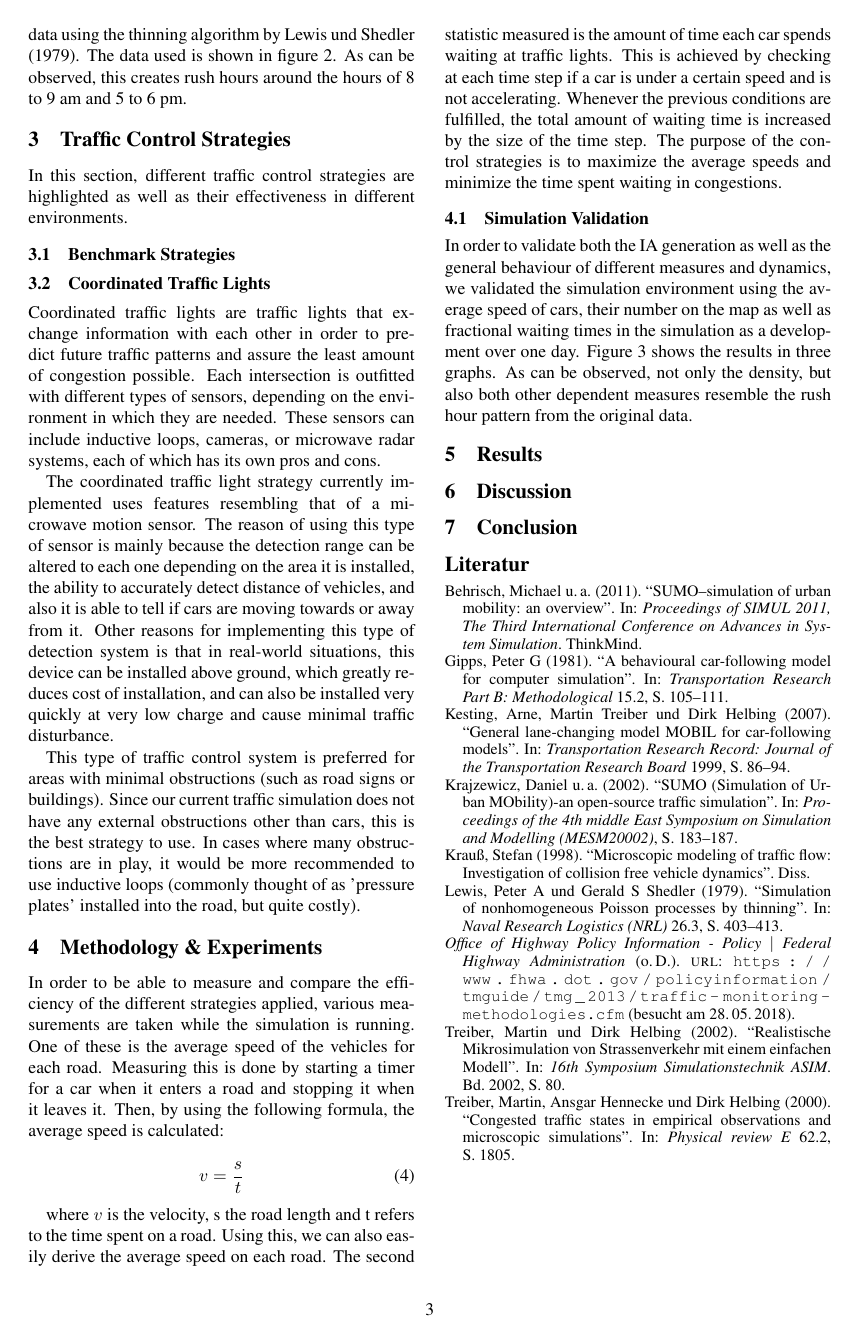
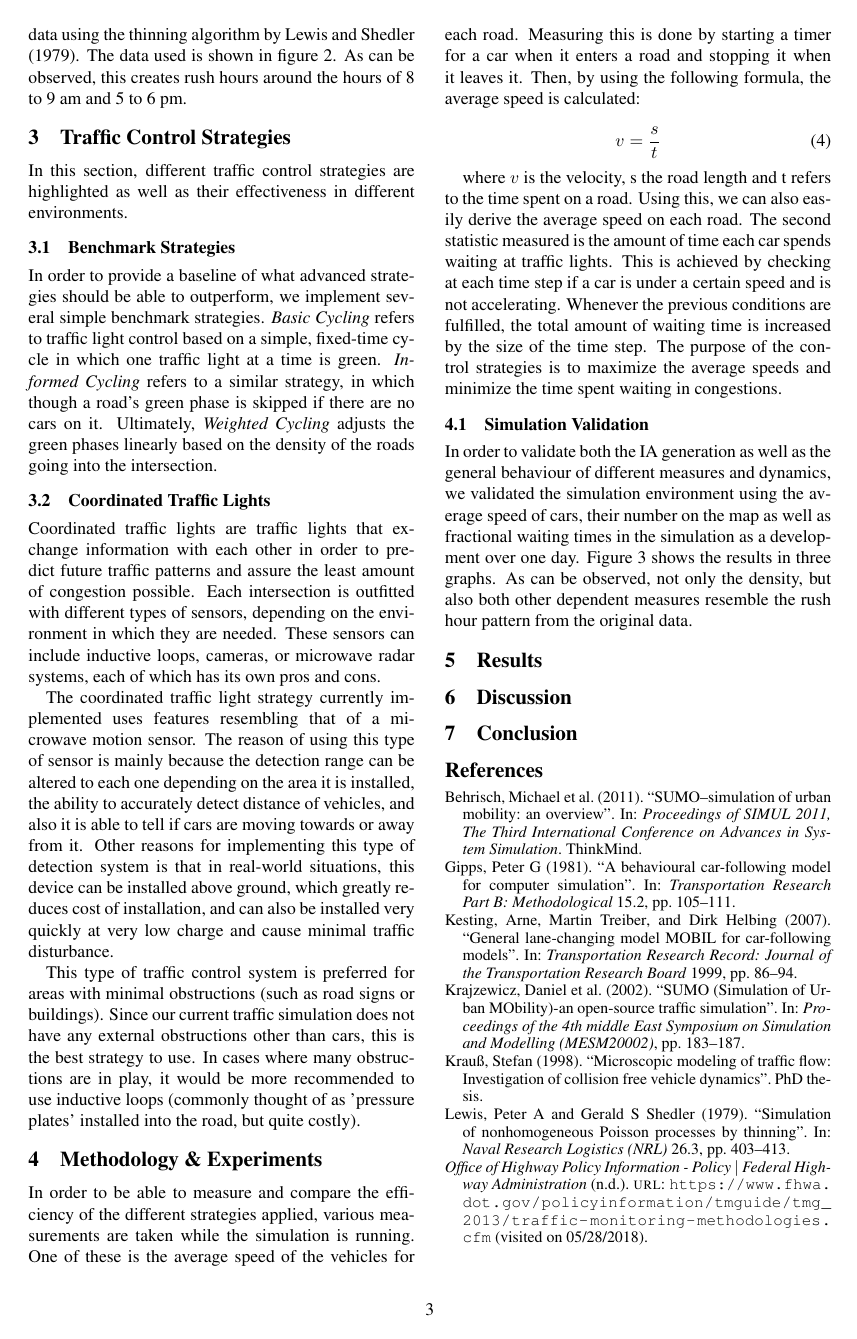
Before and after one commit to weidler/traffic-simulation, a LaTeX document (report/main.tex): page 3 of 4. Compiled offline with pdfLaTeX.

Commit message:
report phase 2

```diff
--- a/report/main.tex
+++ b/report/main.tex
@@ -4,7 +4,7 @@
 \usepackage{times}
 \usepackage{url}
 \usepackage{amsmath}
-\usepackage[natbib=true,backend=bibtex,style=authoryear,language=german]{biblatex}
+\usepackage[natbib=true,backend=bibtex,style=authoryear,language=english]{biblatex}
 \usepackage{lipsum}
 \usepackage{latexsym}
 \usepackage[normalem]{ulem}
@@ -14,7 +14,7 @@
 \pagestyle{plain}
 \usepackage{graphicx}
 \captionsetup[table]{skip=10pt}
-\title{Intelligent Road Control}
+\title{Intelligent Traffic Control}
 
 \addbibresource{references.bib}
 \AtBeginBibliography{\small}
@@ -125,6 +125,7 @@ While the Gaussian and Exponential distribution are standard distributions with
 In this section, different traffic control strategies are highlighted as well as their effectiveness in different environments.
 
 \subsection{Benchmark Strategies}
+In order to provide a baseline of what advanced strategies should be able to outperform, we implement several simple benchmark strategies. \textit{Basic Cycling} refers to traffic light control based on a simple, fixed-time cycle in which one traffic light at a time is green. \textit{Informed Cycling} refers to a similar strategy, in which though a road's green phase is skipped if there are no cars on it. Ultimately, \textit{Weighted Cycling} adjusts the green phases linearly based on the density of the roads going into the intersection.
 
 \subsection{Coordinated Traffic Lights}
 Coordinated traffic lights are traffic lights that exchange information with each other in order to predict future traffic patterns and assure the least amount of congestion possible.  Each intersection is outfitted with different types of sensors, depending on the environment in which they are needed.  These sensors can include inductive loops, cameras, or microwave radar systems, each of which has its own pros and cons.
```
Also changed, not shown: report/main.pdf.
